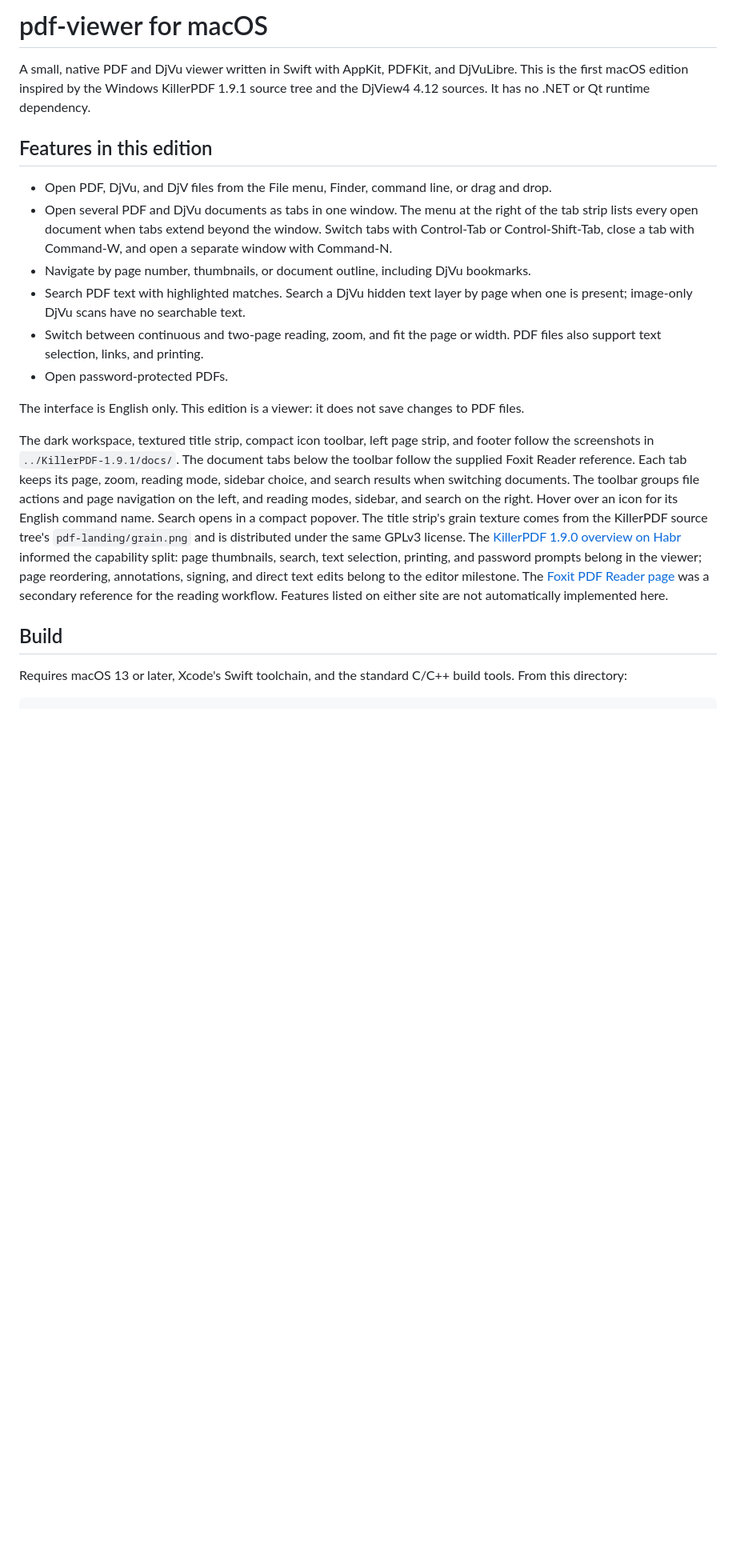
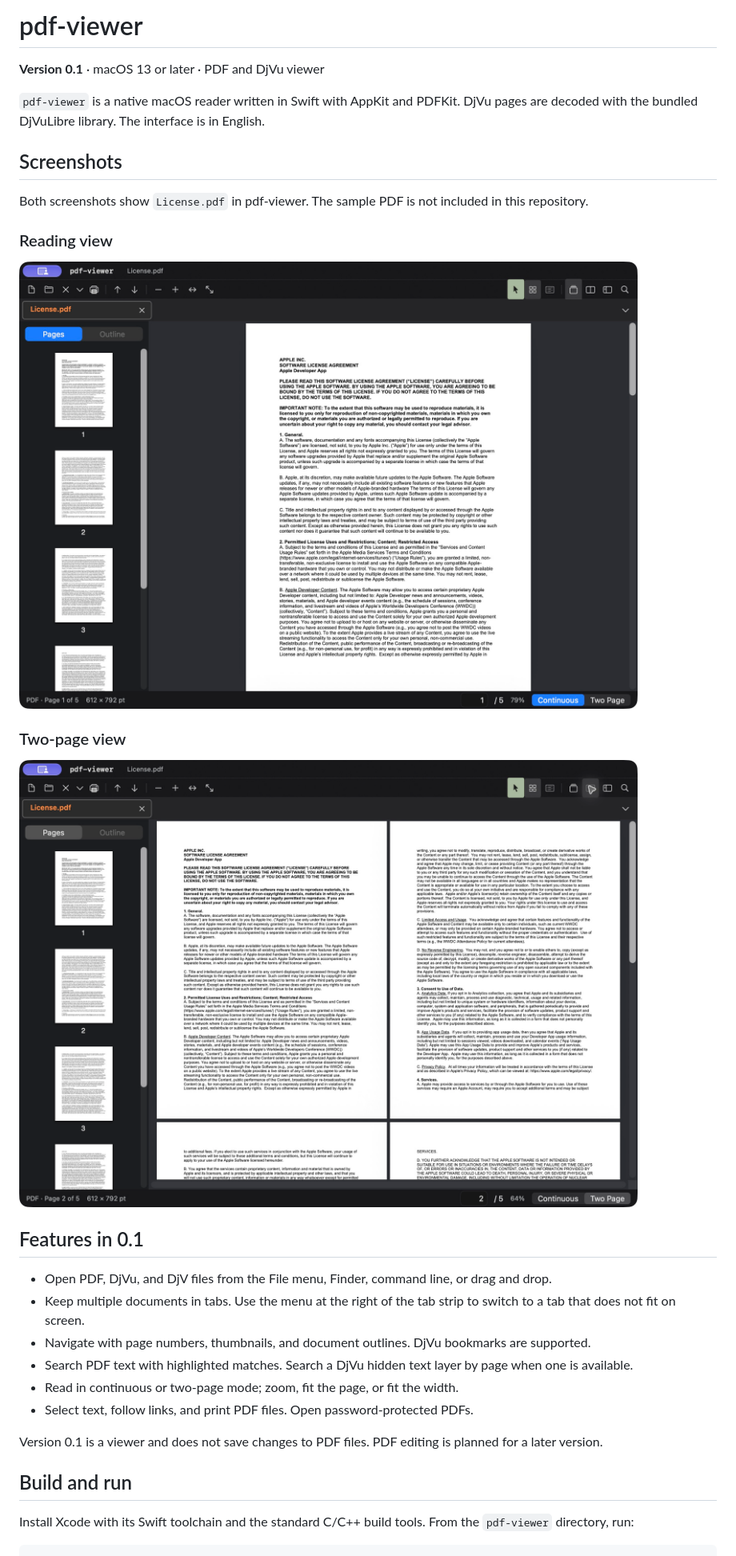
Before and after one commit to pollypropilen/pdf-viewer, a Markdown page: README.md, the part around one of its changes. Shown at 80% size. Drawn GitHub-style; pictures changed too: docs/pdf-reading.jpg (added), docs/pdf-two-page.jpg (added); blank space fills up the shorter version.

````diff
--- a/README.md
+++ b/README.md
@@ -1,23 +1,35 @@
-# pdf-viewer for macOS
+# pdf-viewer
 
-A small, native PDF and DjVu viewer written in Swift with AppKit, PDFKit, and DjVuLibre. This is the first macOS edition inspired by the Windows KillerPDF 1.9.1 source tree and the DjView4 4.12 sources. It has no .NET or Qt runtime dependency.
+**Version 0.1** · macOS 13 or later · PDF and DjVu viewer
 
-## Features in this edition
+`pdf-viewer` is a native macOS reader written in Swift with AppKit and PDFKit. DjVu pages are decoded with the bundled DjVuLibre library. The interface is in English.
+
+## Screenshots
+
+Both screenshots show `License.pdf` in pdf-viewer. The sample PDF is not included in this repository.
+
+### Reading view
+
+[![License.pdf in the reading view, with page thumbnails and toolbar](docs/pdf-reading.jpg)](docs/pdf-reading.jpg)
+
+### Two-page view
+
+[![License.pdf in two-page view](docs/pdf-two-page.jpg)](docs/pdf-two-page.jpg)
+
+## Features in 0.1
 
 - Open PDF, DjVu, and DjV files from the File menu, Finder, command line, or drag and drop.
-- Open several PDF and DjVu documents as tabs in one window. The menu at the right of the tab strip lists every open document when tabs extend beyond the window. Switch tabs with Control-Tab or Control-Shift-Tab, close a tab with Command-W, and open a separate window with Command-N.
-- Navigate by page number, thumbnails, or document outline, including DjVu bookmarks.
-- Search PDF text with highlighted matches. Search a DjVu hidden text layer by page when one is present; image-only DjVu scans have no searchable text.
-- Switch between continuous and two-page reading, zoom, and fit the page or width. PDF files also support text selection, links, and printing.
-- Open password-protected PDFs.
+- Keep multiple documents in tabs. Use the menu at the right of the tab strip to switch to a tab that does not fit on screen.
+- Navigate with page numbers, thumbnails, and document outlines. DjVu bookmarks are supported.
+- Search PDF text with highlighted matches. Search a DjVu hidden text layer by page when one is available.
+- Read in continuous or two-page mode; zoom, fit the page, or fit the width.
+- Select text, follow links, and print PDF files. Open password-protected PDFs.
 
-The interface is English only. This edition is a viewer: it does not save changes to PDF files.
+Version 0.1 is a viewer and does not save changes to PDF files. PDF editing is planned for a later version.
 
-The dark workspace, textured title strip, compact icon toolbar, left page strip, and footer follow the screenshots in `../KillerPDF-1.9.1/docs/`. The document tabs below the toolbar follow the supplied Foxit Reader reference. Each tab keeps its page, zoom, reading mode, sidebar choice, and search results when switching documents. The toolbar groups file actions and page navigation on the left, and reading modes, sidebar, and search on the right. Hover over an icon for its English command name. Search opens in a compact popover. The title strip's grain texture comes from the KillerPDF source tree's `pdf-landing/grain.png` and is distributed under the same GPLv3 license. The [KillerPDF 1.9.0 overview on Habr](https://habr.com/ru/news/1101878/) informed the capability split: page thumbnails, search, text selection, printing, and password prompts belong in the viewer; page reordering, annotations, signing, and direct text edits belong to the editor milestone. The [Foxit PDF Reader page](https://www.foxit.com/pdf-reader/) was a secondary reference for the reading workflow. Features listed on either site are not automatically implemented here.
+## Build and run
 
-## Build
-
-Requires macOS 13 or later, Xcode's Swift toolchain, and the standard C/C++ build tools. From this directory:
+Install Xcode with its Swift toolchain and the standard C/C++ build tools. From the `pdf-viewer` directory, run:
 
 ```sh
 ./build-app.sh
````
Also changed, not shown: other parts of README.md (+13 -20 lines), 6 other files.
